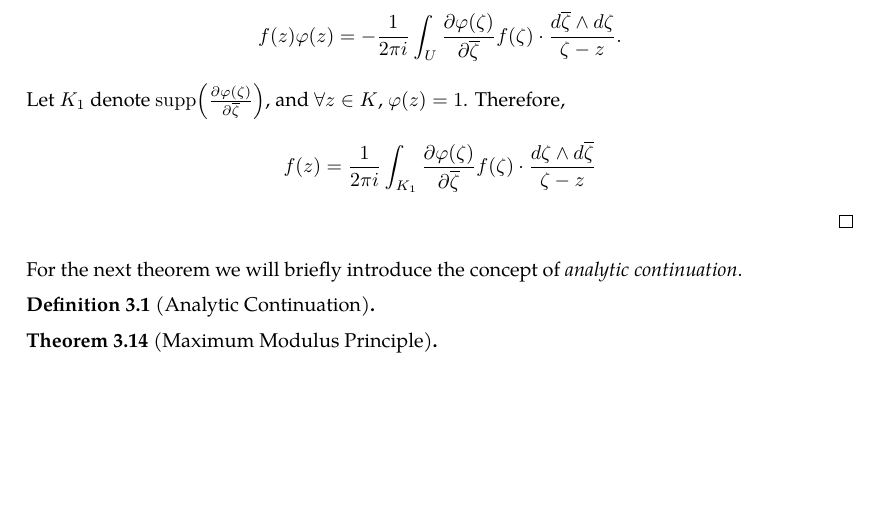
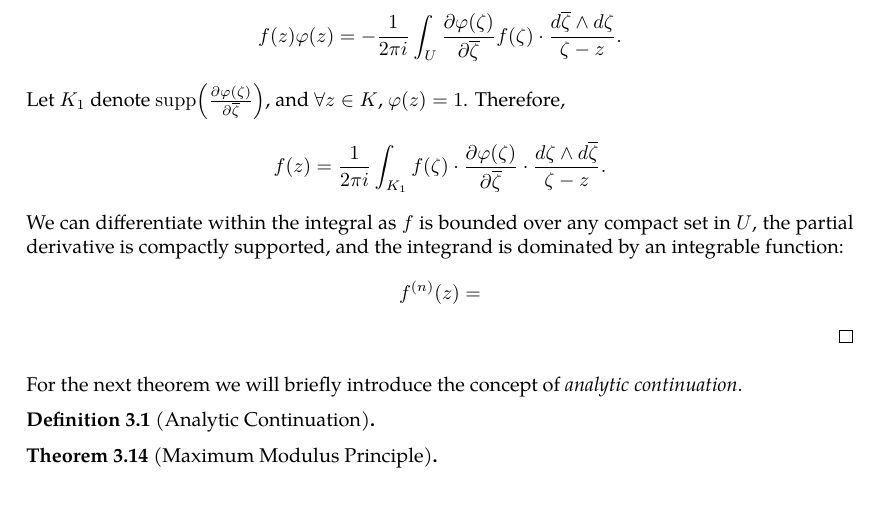
Before and after one commit to slipperking/complex-analysis-latex, a LaTeX document (main.tex): part of page 29 of 29, cut so that both start at the same text. Compiled offline with pdfLaTeX.

Commit message:
overleaf_to_git (Tue May 27 16:35:27 2025 -0700): update main.tex from r5705 to r5710

```diff
--- a/main.tex
+++ b/main.tex
@@ -761,7 +761,9 @@ We will introduce a trivial application of Liouville's Theorem:
 \end{theorem}
 \begin{proof}
     Let \(\varphi\in C^\infty(V)\)  satisfy \(\supp(\varphi)\in V\) and be identically equal to 1 over some open neighborhood of \(K\) relatively compact in \(V\). Since \(f\in C^1\paren{\overline{U}}\), by Pompeiu's Theorem (\autoref{thm:pompeiu}) on \(f(z)\varphi(z)\in C^\infty(\mathbb{C})\), \[f(z)\varphi(z)=\frac{1}{2\pi i}\paren{\int_{\partial U}\frac{f(\zeta)\varphi(\zeta)}{\zeta-z}\ddzeta-\int_{U}\pdv{f(\zeta)\varphi(\zeta)}{\overline{\zeta}}\cdot\frac{\dd{\overline{\zeta}}\wedge\ddzeta}{\zeta-z}}.\]
-    By the product rule, \[\pdv{f(\zeta)\varphi(\zeta)}{\overline{\zeta}}=\pdv{\varphi(\zeta)}{\overline{\zeta}}f(\zeta),\] and since \(\partial U\subset\mathbb{C}\setminus\supp(\varphi)\), the first term vanishes, resulting in \[f(z)\varphi(z)=-\frac{1}{2\pi i}\int_U\pdv{\varphi(\zeta)}{\overline{\zeta}}f(\zeta)\cdot\frac{\dd{\overline{\zeta}}\wedge\ddzeta}{\zeta-z}.\] Let \(K_1\) denote \(\supp\paren{\pdv{\varphi(\zeta)}{\overline{\zeta}}}\), and \(\forall z\in K\), \(\varphi(z)=1\). Therefore, \[f(z)=\frac{1}{2\pi i}\int_{K_1}\pdv{\varphi(\zeta)}{\overline{\zeta}}f(\zeta)\cdot\frac{\ddzeta\wedge\dd{\overline{\zeta}}}{\zeta-z}\]
+    By the product rule, \[\pdv{f(\zeta)\varphi(\zeta)}{\overline{\zeta}}=\pdv{\varphi(\zeta)}{\overline{\zeta}}f(\zeta),\] and since \(\partial U\subset\mathbb{C}\setminus\supp(\varphi)\), the first term vanishes, resulting in \[f(z)\varphi(z)=-\frac{1}{2\pi i}\int_U\pdv{\varphi(\zeta)}{\overline{\zeta}}f(\zeta)\cdot\frac{\dd{\overline{\zeta}}\wedge\ddzeta}{\zeta-z}.\] Let \(K_1\) denote \(\supp\paren{\pdv{\varphi(\zeta)}{\overline{\zeta}}}\), and \(\forall z\in K\), \(\varphi(z)=1\). Therefore, \[f(z)=\frac{1}{2\pi i}\int_{K_1}f(\zeta)\cdot\pdv{\varphi(\zeta)}{\overline{\zeta}}\cdot\frac{\ddzeta\wedge\dd{\overline{\zeta}}}{\zeta-z}.\]
+    We can differentiate within the integral as \(f\) is bounded over any compact set in \(U\), the partial derivative is compactly supported, and the integrand is dominated by an integrable function:
+    \[f^{(n)}(z)=\]
 \end{proof}
 For the next theorem we will briefly introduce the concept of \textit{analytic continuation}.
 \begin{definition}[Analytic Continuation]
```
